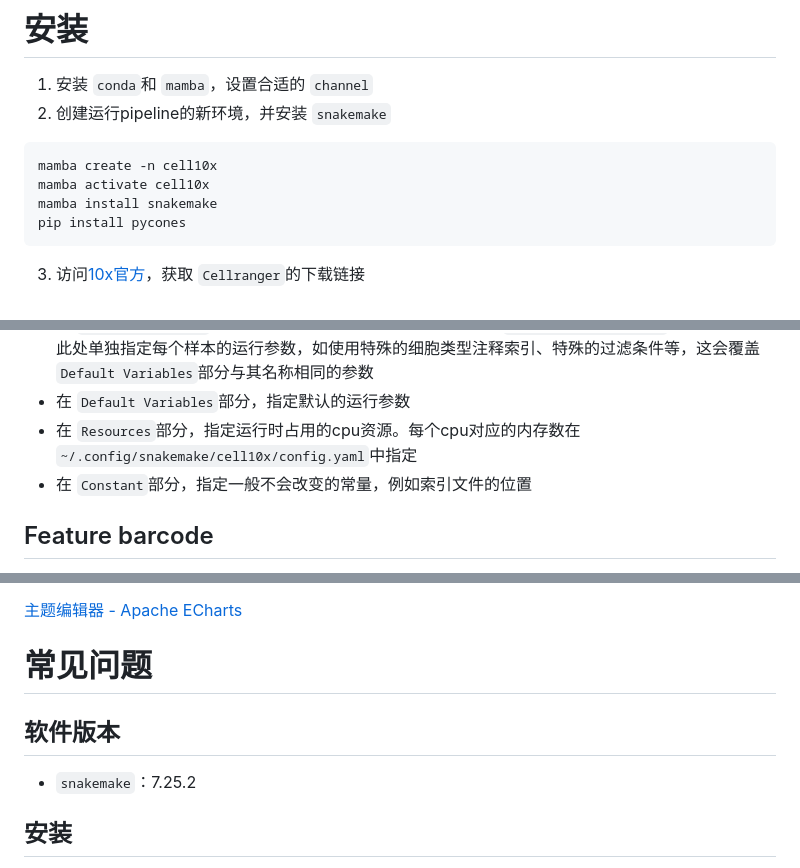
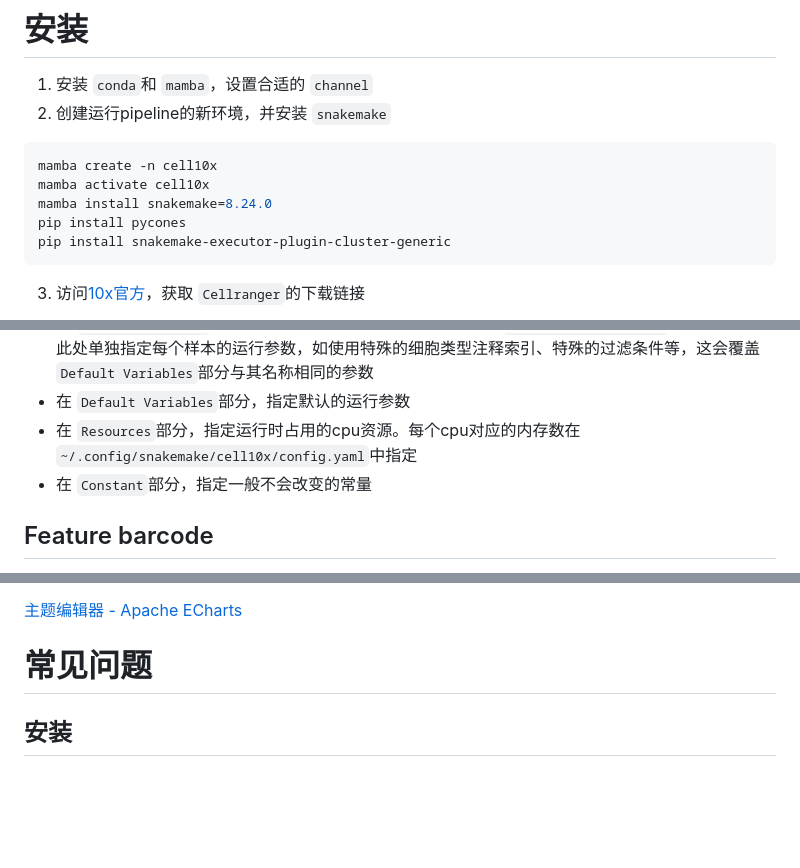
Before and after one commit to william-swl/cell10x, a Markdown page: Readme.md, 3 parts joined by grey strips. GitHub-like rendering; blank space fills up the shorter version.

````diff
--- a/Readme.md
+++ b/Readme.md
@@ -6,8 +6,9 @@
 ```shell
 mamba create -n cell10x
 mamba activate cell10x
-mamba install snakemake
+mamba install snakemake=8.24.0
 pip install pycones
+pip install snakemake-executor-plugin-cluster-generic
 ```
 
 3. 访问[10x官方](https://support.10xgenomics.com/single-cell-gene-expression/software/downloads/7.1/)，获取 `Cellranger`的下载链接
@@ -53,7 +54,7 @@ rawdata/
 - 在 `Sample Variables`部分，指定每个样本包含的测序文库，如 `mRNA, VDJB, VDJT, FB`等。也可以在此处单独指定每个样本的运行参数，如使用特殊的细胞类型注释索引、特殊的过滤条件等，这会覆盖 `Default Variables`部分与其名称相同的参数
 - 在 `Default Variables`部分，指定默认的运行参数
 - 在 `Resources`部分，指定运行时占用的cpu资源。每个cpu对应的内存数在 `~/.config/snakemake/cell10x/config.yaml`中指定
-- 在 `Constant`部分，指定一般不会改变的常量，例如索引文件的位置
+- 在 `Constant`部分，指定一般不会改变的常量
 
 ## Feature barcode
 
@@ -204,10 +206,6 @@ VDJT与VDJB的区别：
 
 # 常见问题
 
-## 软件版本
-
-- `snakemake`：7.25.2
-
 ## 安装
 
 `envs/`下的 `xxx.yaml`指定了环境中需要通过 `conda/mamba`安装的程序，与之对应的可能有一个 `xxx.post-deploy.sh`，会在 `conda`环境安装完毕后执行
````
Also changed, not shown: other parts of Readme.md (+4 -3 lines).
